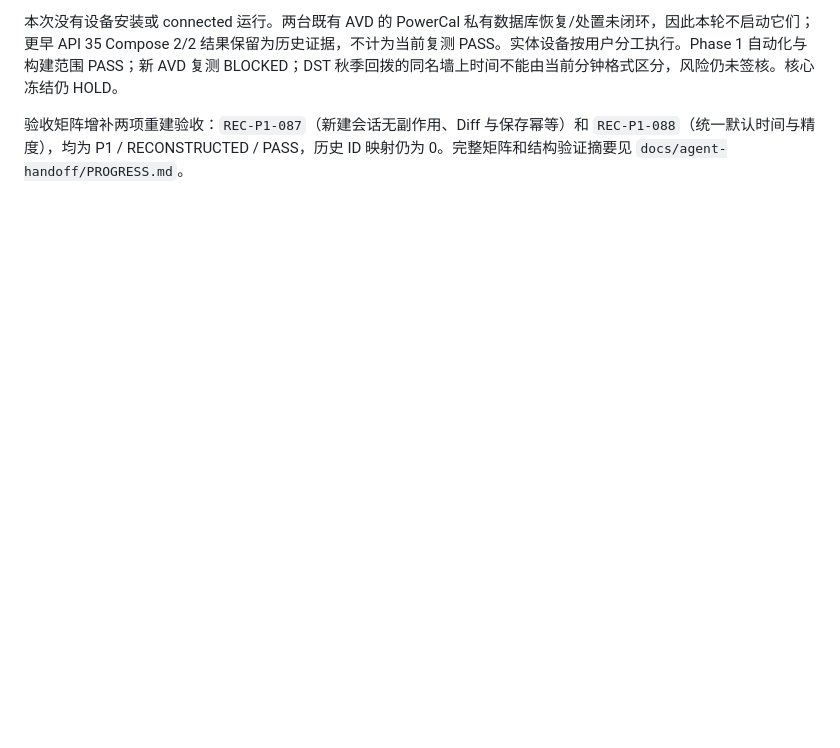
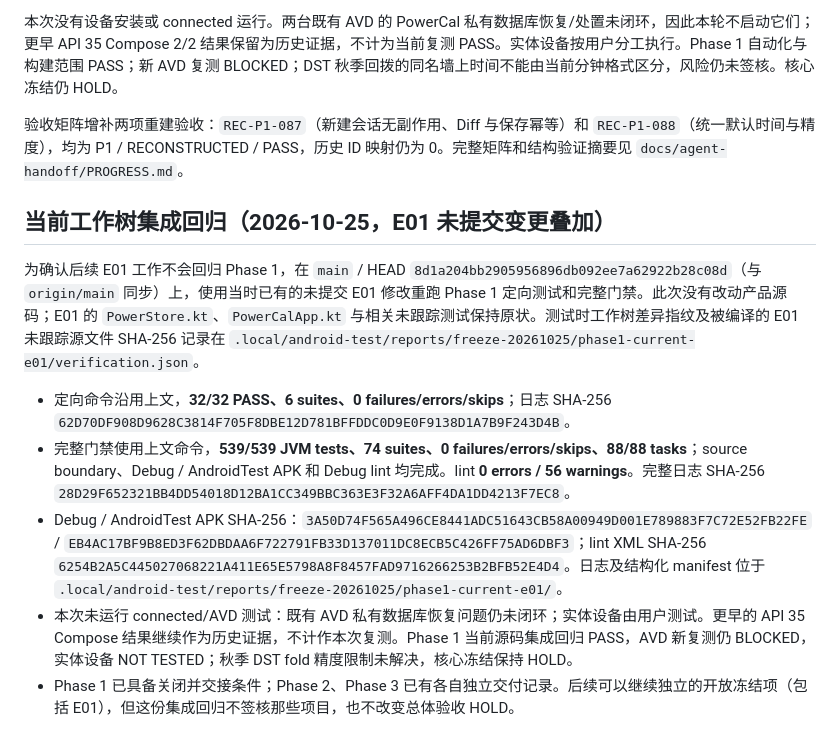
Before and after one commit to ShakeCrane/Powerful-Calendar, a Markdown page: docs/issues/PC-ISSUE-PHASE1-EDITOR-LIFECYCLE.md, the part around the change. GitHub-like rendering; blank space fills up the shorter version.

Commit message:
docs(编辑器): 补录Phase1集成回归证据

```diff
--- a/docs/issues/PC-ISSUE-PHASE1-EDITOR-LIFECYCLE.md
+++ b/docs/issues/PC-ISSUE-PHASE1-EDITOR-LIFECYCLE.md
@@ -160,3 +160,13 @@ Phase 1 定向命令在本轮 **BUILD SUCCESSFUL**；完整回归 JUnit XML 中
 本次没有设备安装或 connected 运行。两台既有 AVD 的 PowerCal 私有数据库恢复/处置未闭环，因此本轮不启动它们；更早 API 35 Compose 2/2 结果保留为历史证据，不计为当前复测 PASS。实体设备按用户分工执行。Phase 1 自动化与构建范围 PASS；新 AVD 复测 BLOCKED；DST 秋季回拨的同名墙上时间不能由当前分钟格式区分，风险仍未签核。核心冻结仍 HOLD。
 
 验收矩阵增补两项重建验收：`REC-P1-087`（新建会话无副作用、Diff 与保存幂等）和 `REC-P1-088`（统一默认时间与精度），均为 P1 / RECONSTRUCTED / PASS，历史 ID 映射仍为 0。完整矩阵和结构验证摘要见 `docs/agent-handoff/PROGRESS.md`。
+
+## 当前工作树集成回归（2026-10-25，E01 未提交变更叠加）
+
+为确认后续 E01 工作不会回归 Phase 1，在 `main` / HEAD `8d1a204bb2905956896db092ee7a62922b28c08d`（与 `origin/main` 同步）上，使用当时已有的未提交 E01 修改重跑 Phase 1 定向测试和完整门禁。此次没有改动产品源码；E01 的 `PowerStore.kt`、`PowerCalApp.kt` 与相关未跟踪测试保持原状。测试时工作树差异指纹及被编译的 E01 未跟踪源文件 SHA-256 记录在 `.local/android-test/reports/freeze-20261025/phase1-current-e01/verification.json`。
+
+- 定向命令沿用上文，**32/32 PASS、6 suites、0 failures/errors/skips**；日志 SHA-256 `62D70DF908D9628C3814F705F8DBE12D781BFFDDC0D9E0F9138D1A7B9F243D4B`。
+- 完整门禁使用上文命令，**539/539 JVM tests、74 suites、0 failures/errors/skips、88/88 tasks**；source boundary、Debug / AndroidTest APK 和 Debug lint 均完成。lint **0 errors / 56 warnings**。完整日志 SHA-256 `28D29F652321BB4DD54018D12BA1CC349BBC363E3F32A6AFF4DA1DD4213F7EC8`。
+- Debug / AndroidTest APK SHA-256：`3A50D74F565A496CE8441ADC51643CB58A00949D001E789883F7C72E52FB22FE` / `EB4AC17BF9B8ED3F62DBDAA6F722791FB33D137011DC8ECB5C426FF75AD6DBF3`；lint XML SHA-256 `6254B2A5C445027068221A411E65E5798A8F8457FAD9716266253B2BFB52E4D4`。日志及结构化 manifest 位于 `.local/android-test/reports/freeze-20261025/phase1-current-e01/`。
+- 本次未运行 connected/AVD 测试：既有 AVD 私有数据库恢复问题仍未闭环；实体设备由用户测试。更早的 API 35 Compose 结果继续作为历史证据，不计作本次复测。Phase 1 当前源码集成回归 PASS，AVD 新复测仍 BLOCKED，实体设备 NOT TESTED；秋季 DST fold 精度限制未解决，核心冻结保持 HOLD。
+- Phase 1 已具备关闭并交接条件；Phase 2、Phase 3 已有各自独立交付记录。后续可以继续独立的开放冻结项（包括 E01），但这份集成回归不签核那些项目，也不改变总体验收 HOLD。
```
Also changed, not shown: docs/agent-handoff/PROGRESS.md (+6 -0 lines).
